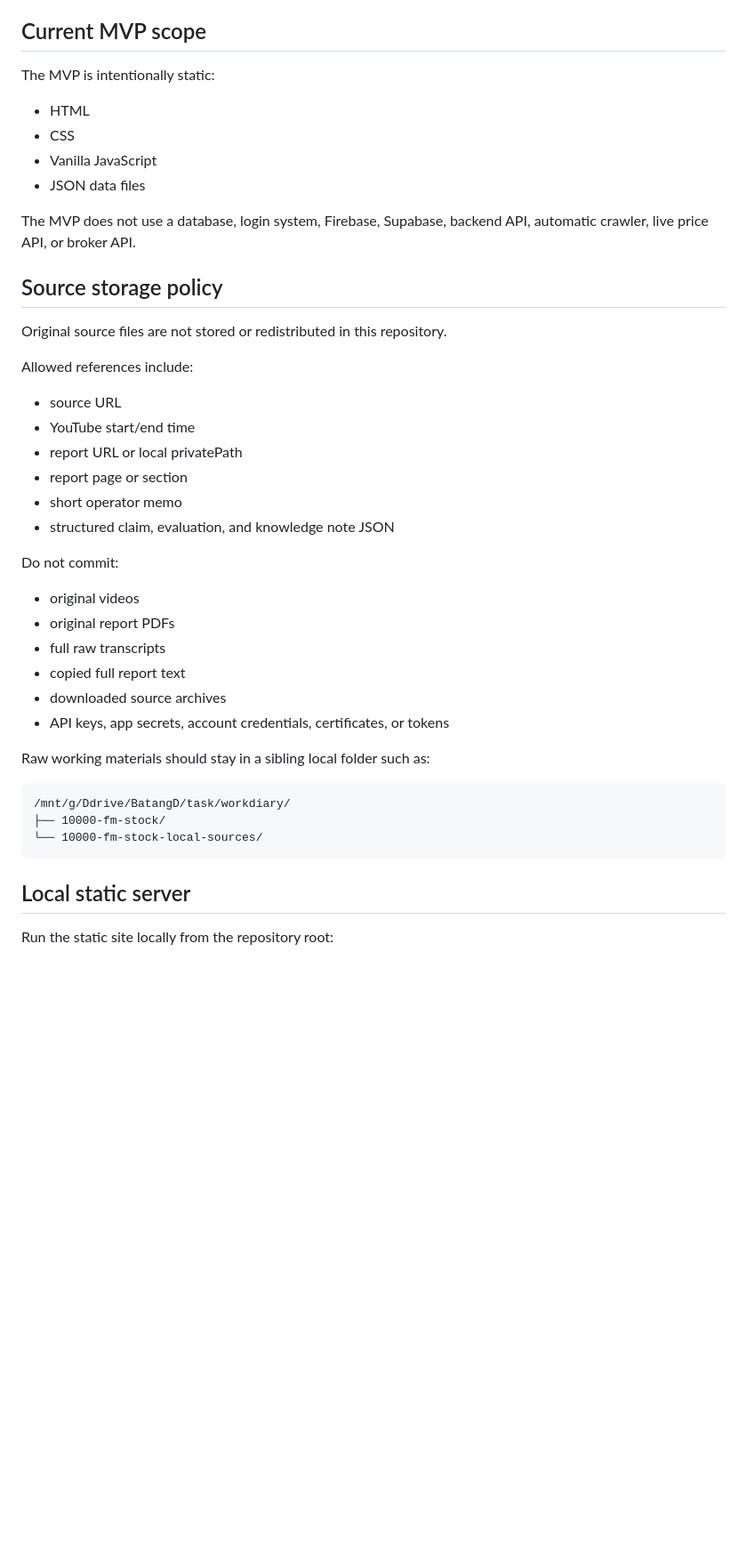
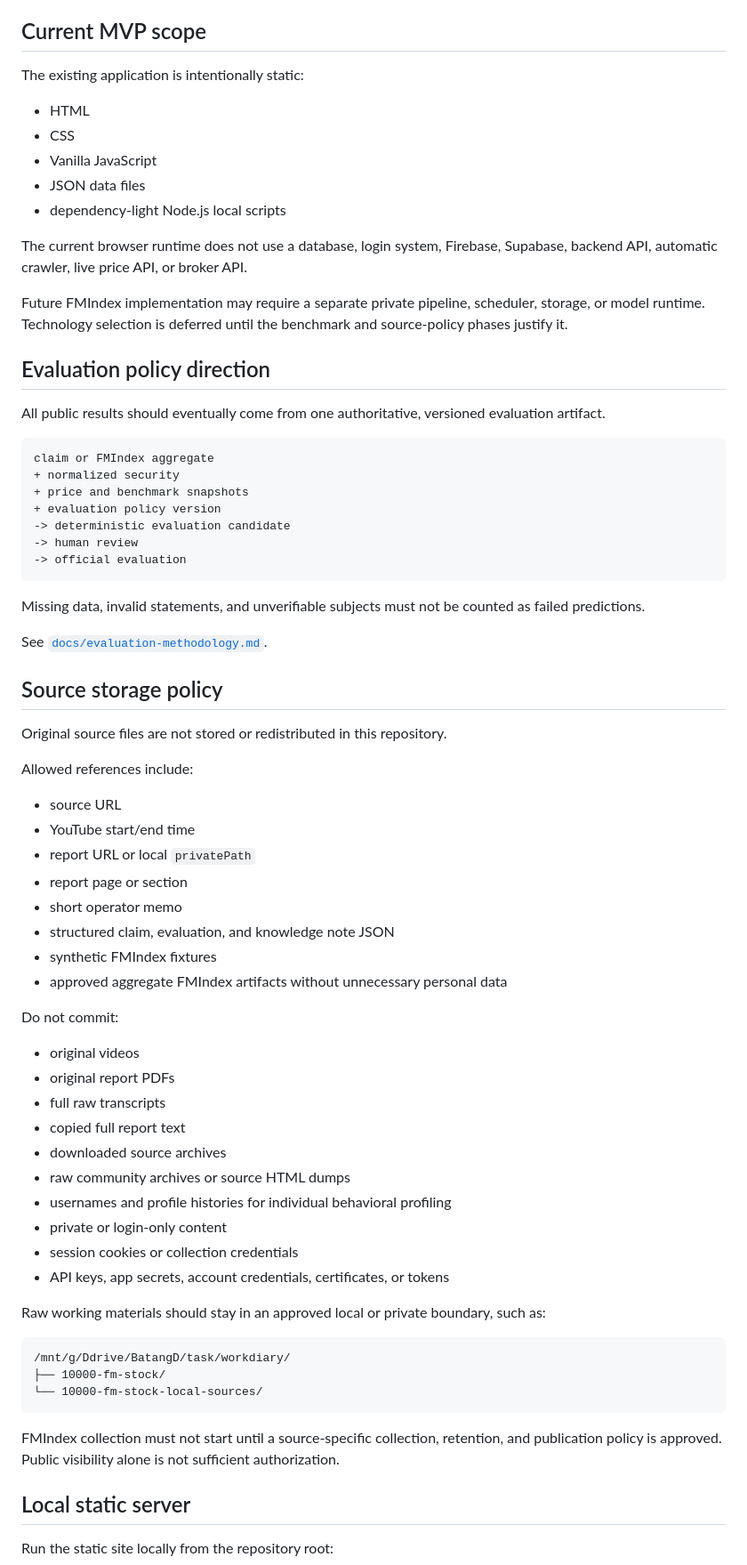
Before and after one commit to skerishKang/10000-fm-stock, a Markdown page: README.md, the part around one of its changes. Shown at 89% size. Rendered like a GitHub page; blank space fills up the shorter version.

Commit message:
Docs: add FMIndex direction and project status to README

````diff
--- a/README.md
+++ b/README.md
@@ -10,13 +78,34 @@ The project has two product goals:
 ## Current MVP scope
 
-The MVP is intentionally static:
+The existing application is intentionally static:
 
 - HTML
 - CSS
 - Vanilla JavaScript
 - JSON data files
+- dependency-light Node.js local scripts
 
-The MVP does not use a database, login system, Firebase, Supabase, backend API, automatic crawler, live price API, or broker API.
+The current browser runtime does not use a database, login system, Firebase, Supabase, backend API, automatic crawler, live price API, or broker API.
+
+Future FMIndex implementation may require a separate private pipeline, scheduler, storage, or model runtime. Technology selection is deferred until the benchmark and source-policy phases justify it.
+
+## Evaluation policy direction
+
+All public results should eventually come from one authoritative, versioned evaluation artifact.
+
+```text
+claim or FMIndex aggregate
++ normalized security
++ price and benchmark snapshots
++ evaluation policy version
+-> deterministic evaluation candidate
+-> human review
+-> official evaluation
+```
+
+Missing data, invalid statements, and unverifiable subjects must not be counted as failed predictions.
+
+See [`docs/evaluation-methodology.md`](docs/evaluation-methodology.md).
 
 ## Source storage policy
 
@@ -26,10 +115,12 @@ Allowed references include:
 
 - source URL
 - YouTube start/end time
-- report URL or local privatePath
+- report URL or local `privatePath`
 - report page or section
 - short operator memo
 - structured claim, evaluation, and knowledge note JSON
+- synthetic FMIndex fixtures
+- approved aggregate FMIndex artifacts without unnecessary personal data
 
 Do not commit:
 
@@ -38,15 +129,21 @@ Do not commit:
 - full raw transcripts
 - copied full report text
 - downloaded source archives
+- raw community archives or source HTML dumps
+- usernames and profile histories for individual behavioral profiling
+- private or login-only content
+- session cookies or collection credentials
 - API keys, app secrets, account credentials, certificates, or tokens
 
-Raw working materials should stay in a sibling local folder such as:
+Raw working materials should stay in an approved local or private boundary, such as:
 
 ```text
 /mnt/g/Ddrive/BatangD/task/workdiary/
 ├── 10000-fm-stock/
 └── 10000-fm-stock-local-sources/
 ```
+
+FMIndex collection must not start until a source-specific collection, retention, and publication policy is approved. Public visibility alone is not sufficient authorization.
 
 ## Local static server
 
````
Also changed, not shown: other parts of README.md (+104 -6 lines).
